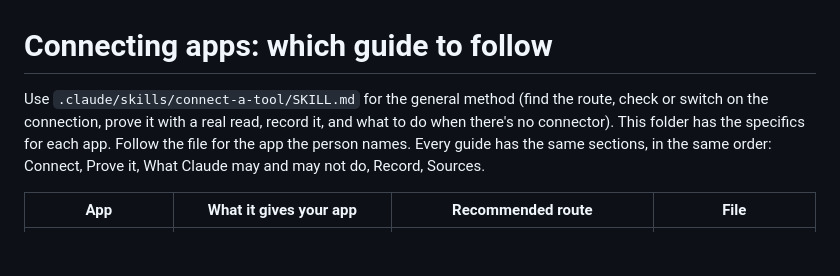
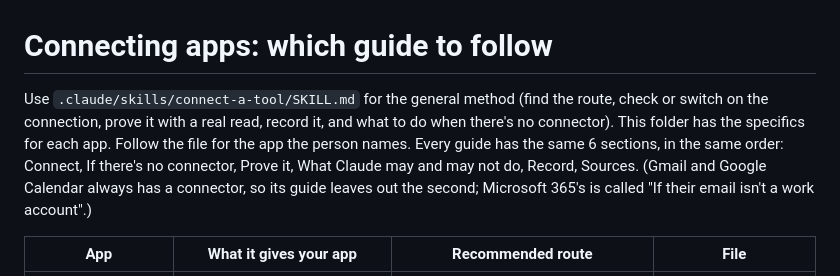
Before and after one commit to georgecairns-ui/task-list-os, a Markdown page: setup/connections/README.md, the part around the change. Drawn GitHub-style; blank space fills up the shorter version.

Commit message:
Change note and guides: final-review decisions, per-tool files, false positives in other tools, Xero drafts and 6 guide sections
Co-Authored-By: Claude Opus 5.5 <noreply@anthropic.com>

```diff
--- a/setup/connections/README.md
+++ b/setup/connections/README.md
@@ -1,6 +1,6 @@
 # Connecting apps: which guide to follow
 
-Use `.claude/skills/connect-a-tool/SKILL.md` for the general method (find the route, check or switch on the connection, prove it with a real read, record it, and what to do when there's no connector). This folder has the specifics for each app. Follow the file for the app the person names. Every guide has the same sections, in the same order: Connect, Prove it, What Claude may and may not do, Record, Sources.
+Use `.claude/skills/connect-a-tool/SKILL.md` for the general method (find the route, check or switch on the connection, prove it with a real read, record it, and what to do when there's no connector). This folder has the specifics for each app. Follow the file for the app the person names. Every guide has the same 6 sections, in the same order: Connect, If there's no connector, Prove it, What Claude may and may not do, Record, Sources. (Gmail and Google Calendar always has a connector, so its guide leaves out the second; Microsoft 365's is called "If their email isn't a work account".)
 
 | App | What it gives your app | Recommended route | File |
 |---|---|---|---|
```
Also changed, not shown: maintainers/SHARED-V13-CHANGES.md (+43 -24 lines), setup/connections/microsoft-365.md (+1 -1 lines).
